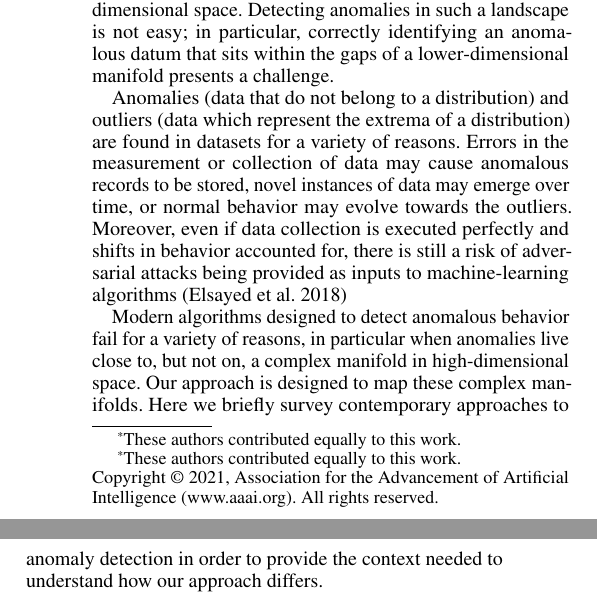
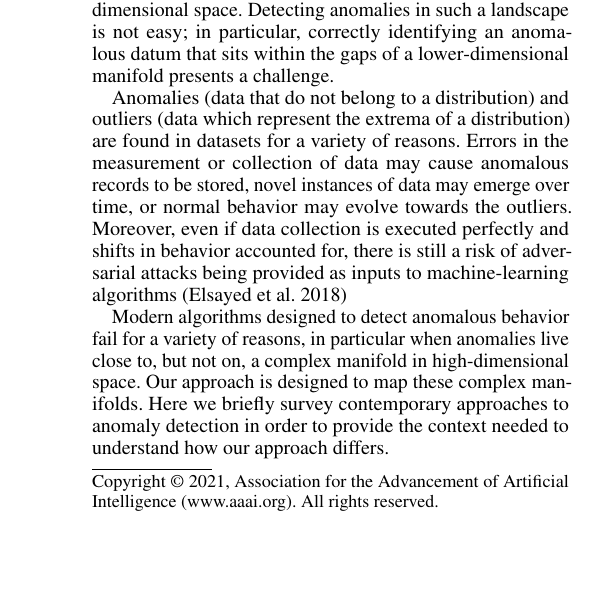
Before and after one commit to URI-ABD/chaoda-paper, a LaTeX paper (paper.tex): two parts of the columns of page 1 of 9 before the commit and part of one column of page 1 of 9 after it, the two joined at a grey line, cut so that both start at the same text, the shorter picture padded with empty space. Compiled offline with pdfLaTeX.

Commit message:
author info

```diff
--- a/paper.tex
+++ b/paper.tex
@@ -94,8 +94,8 @@
 \title{Clustered Hierarchical Anomaly and Outlier Detection Algorithms}
 \author {
     % Authors
-        Thomas J. Howard III,\textsuperscript{\rm 1}\thanks{These authors contributed equally to this work.}
-        Najib Ishaq, \textsuperscript{\rm 1}\textsuperscript{*}
+        Najib Ishaq, \textsuperscript{\rm 1}
+        Thomas J. Howard III,\textsuperscript{\rm 1}
         Noah M. Daniels \textsuperscript{\rm 1} \\
 }
 \affiliations {
```
